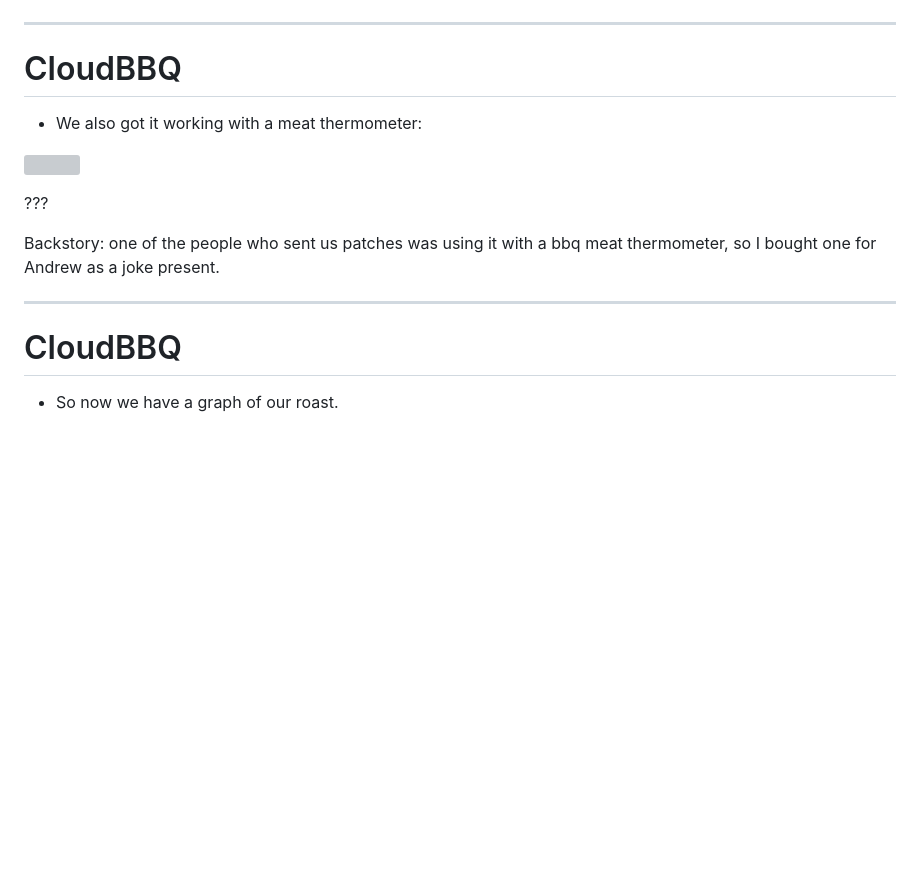
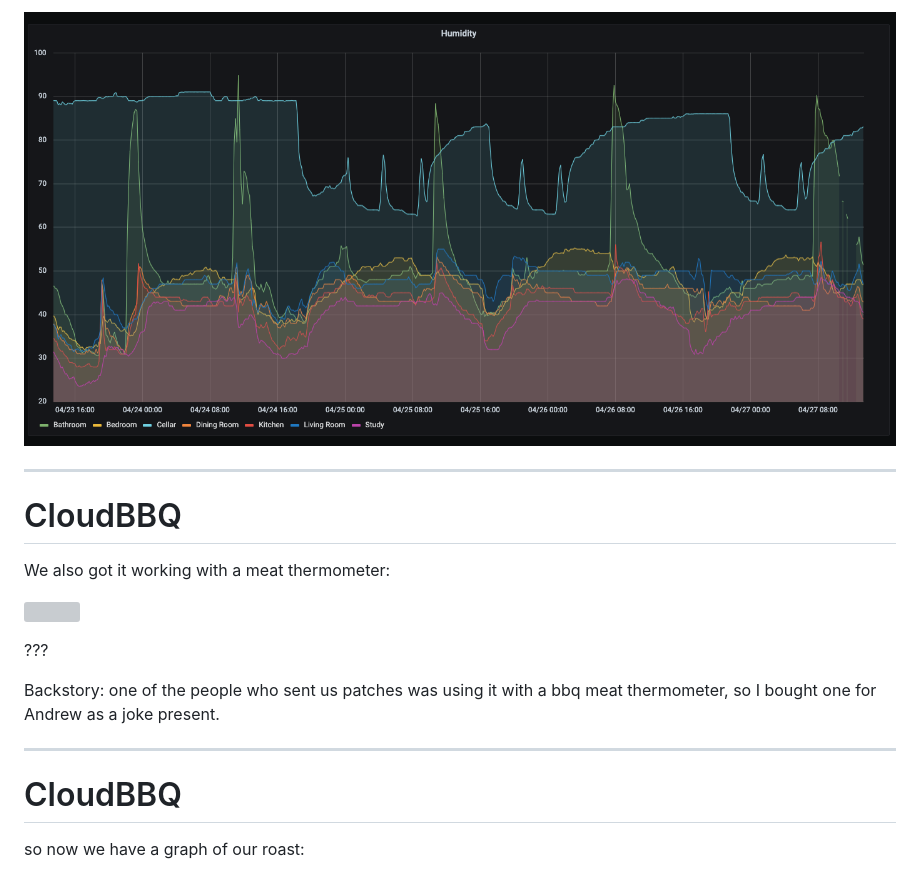
Before and after one commit to alsuren/mijia-homie, a Markdown page: docs/presentation/slides.md, the part around the change printed below. Rendered like a GitHub page; pictures changed too: docs/presentation/will_dehumidifier.png (added); blank space fills up the shorter version; grey boxes are pictures that could not be loaded.

```diff
--- a/docs/presentation/slides.md
+++ b/docs/presentation/slides.md
@@ -267,9 +282,10 @@ Point at things you are mentioning, like "start of the day"
+![](./will_dehumidifier.png)
 
 ---
 
 # CloudBBQ
 
-- We also got it working with a meat thermometer:
+We also got it working with a meat thermometer:
 
 ![](./cloudbbq-system-overview.embed.svg)
 
@@ -281,7 +297,7 @@ Backstory: one of the people who sent us patches was using it with a bbq meat th
 
 # CloudBBQ
 
-- So now we have a graph of our roast.
+so now we have a graph of our roast:
 
 ![](./cloudbbq-lamb.png)
 
```
Also changed, not shown: other parts of docs/presentation/slides.md (+23 -8 lines), docs/presentation/average-temperature-by-day.png, docs/presentation/will_moisture.png (added).
